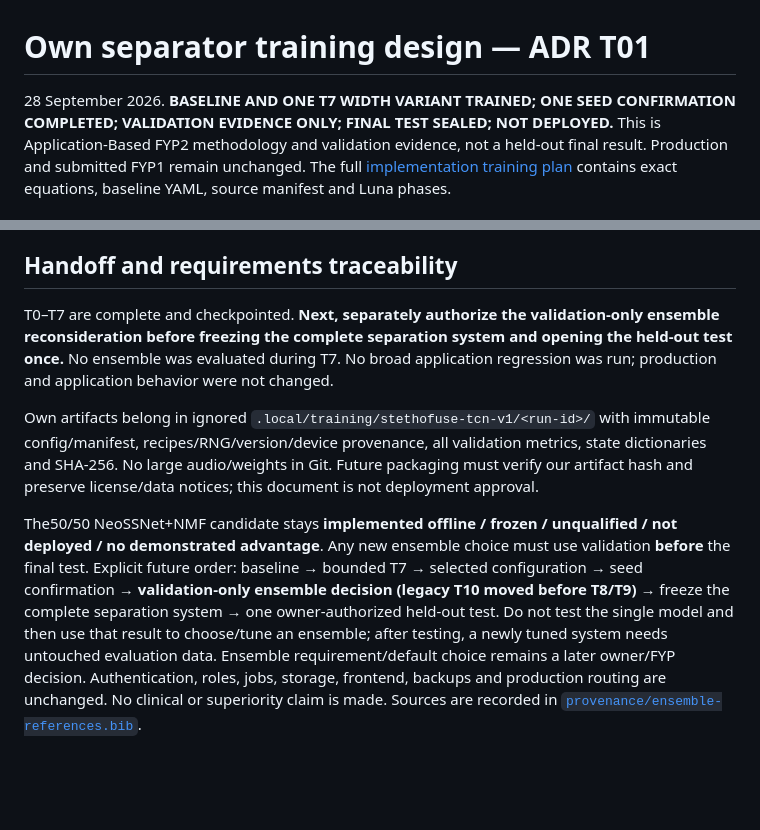
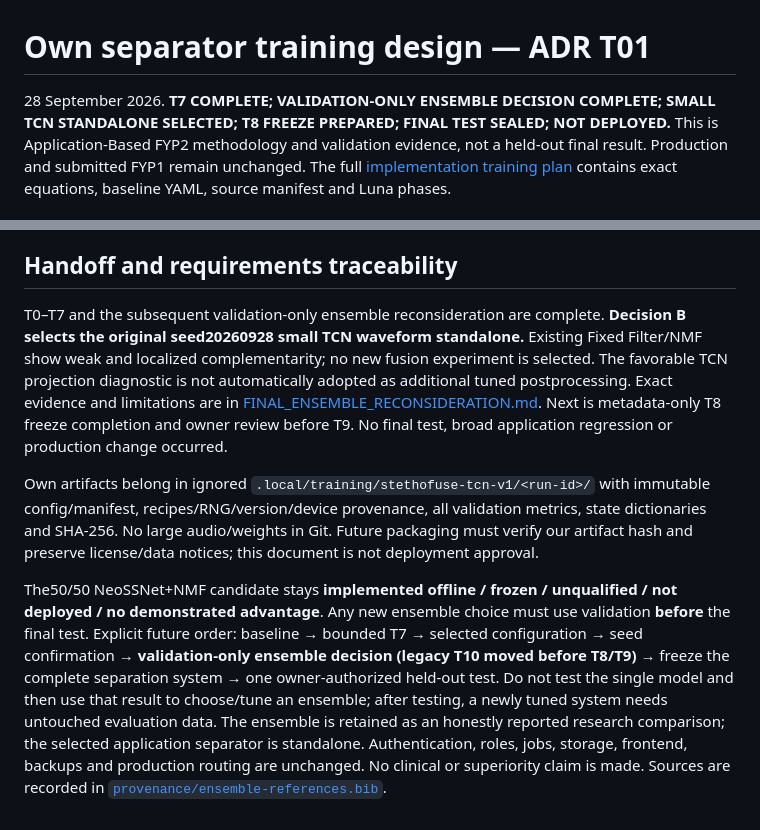
Before and after one commit to ASHRAF-2004/fyp-cardiopulmonary-sound-separation-report, a Markdown page: fyp2/MODEL_TRAINING_DESIGN.md, 2 parts joined by grey strips. Drawn GitHub-style; blank space fills up the shorter version.

Commit message:
Record validation-only ensemble decision and freeze plan

```diff
--- a/fyp2/MODEL_TRAINING_DESIGN.md
+++ b/fyp2/MODEL_TRAINING_DESIGN.md
@@ -1,7 +1,7 @@
 # Own separator training design — ADR T01
 
-28 September 2026. **BASELINE AND ONE T7 WIDTH VARIANT TRAINED; ONE SEED
-CONFIRMATION COMPLETED; VALIDATION EVIDENCE ONLY; FINAL TEST SEALED; NOT
+28 September 2026. **T7 COMPLETE; VALIDATION-ONLY ENSEMBLE DECISION COMPLETE;
+SMALL TCN STANDALONE SELECTED; T8 FREEZE PREPARED; FINAL TEST SEALED; NOT
 DEPLOYED.** This is Application-Based FYP2 methodology and validation evidence,
 not a held-out final result. Production and submitted FYP1 remain unchanged. The full
 [implementation training plan](https://github.com/ASHRAF-2004/Machine-Learning-Based-System-for-Cardiopulmonary-Sound-Separation/blob/fyp2/application/docs/STETHOFUSE_MODEL_TRAINING_PLAN.md)
@@ -276,11 +276,14 @@ same capacity gate. No automatic paid compute, GPU setup or model search.
 
 ## Handoff and requirements traceability
 
-T0–T7 are complete and checkpointed. **Next, separately authorize the
-validation-only ensemble reconsideration before freezing the complete
-separation system and opening the held-out test once.** No ensemble was
-evaluated during T7. No broad application regression was run; production and
-application behavior were not changed.
+T0–T7 and the subsequent validation-only ensemble reconsideration are complete.
+**Decision B selects the original seed20260928 small TCN waveform standalone.**
+Existing Fixed Filter/NMF show weak and localized complementarity; no new
+fusion experiment is selected. The favorable TCN projection diagnostic is not
+automatically adopted as additional tuned postprocessing. Exact evidence and
+limitations are in [FINAL_ENSEMBLE_RECONSIDERATION.md](FINAL_ENSEMBLE_RECONSIDERATION.md).
+Next is metadata-only T8 freeze completion and owner review before T9. No final
+test, broad application regression or production change occurred.
 
 Own artifacts belong in ignored `.local/training/stethofuse-tcn-v1/<run-id>/`
 with immutable config/manifest, recipes/RNG/version/device provenance, all
@@ -295,8 +298,9 @@ baseline → bounded T7 → selected configuration → seed confirmation →
 **validation-only ensemble decision (legacy T10 moved before T8/T9)** → freeze
 the complete separation system → one owner-authorized held-out test. Do not
 test the single model and then use that result to choose/tune an ensemble;
-after testing, a newly tuned system needs untouched evaluation data. Ensemble requirement/default choice
-remains a later owner/FYP decision. Authentication, roles, jobs, storage,
+after testing, a newly tuned system needs untouched evaluation data. The
+ensemble is retained as an honestly reported research comparison; the selected
+application separator is standalone. Authentication, roles, jobs, storage,
 frontend, backups and production routing are unchanged. No clinical or
 superiority claim is made. Sources are recorded in
 [`provenance/ensemble-references.bib`](provenance/ensemble-references.bib).
```
Also changed, not shown: fyp2/FINAL_ENSEMBLE_RECONSIDERATION.md (added, +119 -0 lines).
